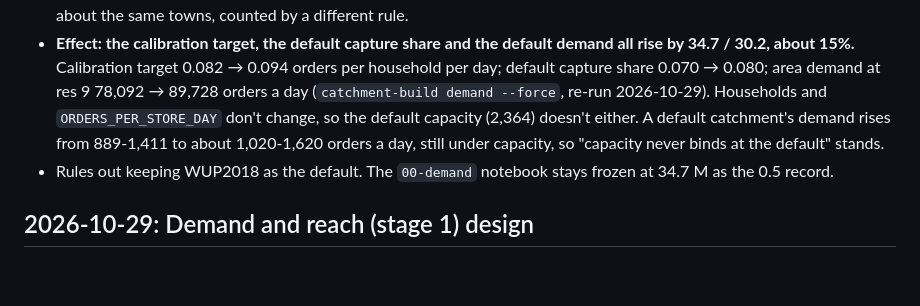
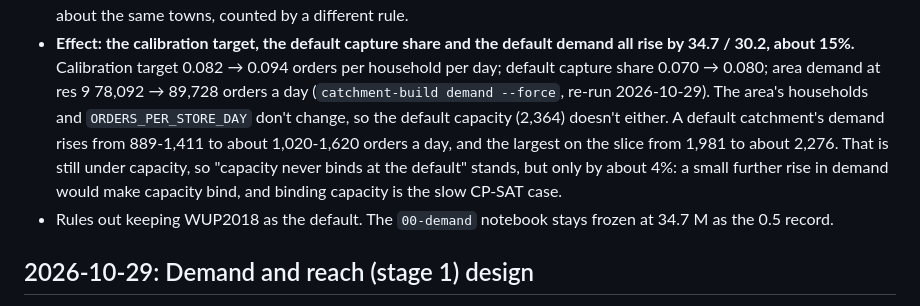
Before and after one commit to Dhruv-Kapri/Catchment, a Markdown page: docs/decisions.md, the part around the change. Drawn GitHub-style; blank space fills up the shorter version.

Commit message:
Decision log: WUP 2025 effect on the largest catchment; capacity margin about 4% (#12)
Co-Authored-By: Claude Opus 5.5 <noreply@anthropic.com>

```diff
--- a/docs/decisions.md
+++ b/docs/decisions.md
@@ -18,9 +18,11 @@ hard-to-reverse decisions also get an ADR in `docs/adr/` (created when the first
 - **Effect: the calibration target, the default capture share and the default demand all rise by 34.7 / 30.2,
   about 15%.** Calibration target 0.082 → 0.094 orders per household per day; default capture share
   0.070 → 0.080; area demand at res 9 78,092 → 89,728 orders a day (`catchment-build demand --force`, re-run
-  2026-10-29). Households and `ORDERS_PER_STORE_DAY` don't change, so the default capacity (2,364) doesn't either. A
-  default catchment's demand rises from 889-1,411 to about 1,020-1,620 orders a day, still under capacity, so
-  "capacity never binds at the default" stands.
+  2026-10-29). The area's households and `ORDERS_PER_STORE_DAY` don't change, so the default capacity (2,364) doesn't
+  either. A default catchment's demand rises from 889-1,411 to about 1,020-1,620 orders a day, and the largest on the
+  slice from 1,981 to about 2,276. That is still under capacity, so "capacity never binds at the default" stands, but
+  only by about 4%: a small further rise in demand would make capacity bind, and binding capacity is the slow CP-SAT
+  case.
 - Rules out keeping WUP2018 as the default. The `00-demand` notebook stays frozen at 34.7 M as the 0.5 record.
 
 ## 2026-10-29: Demand and reach (stage 1) design
```
